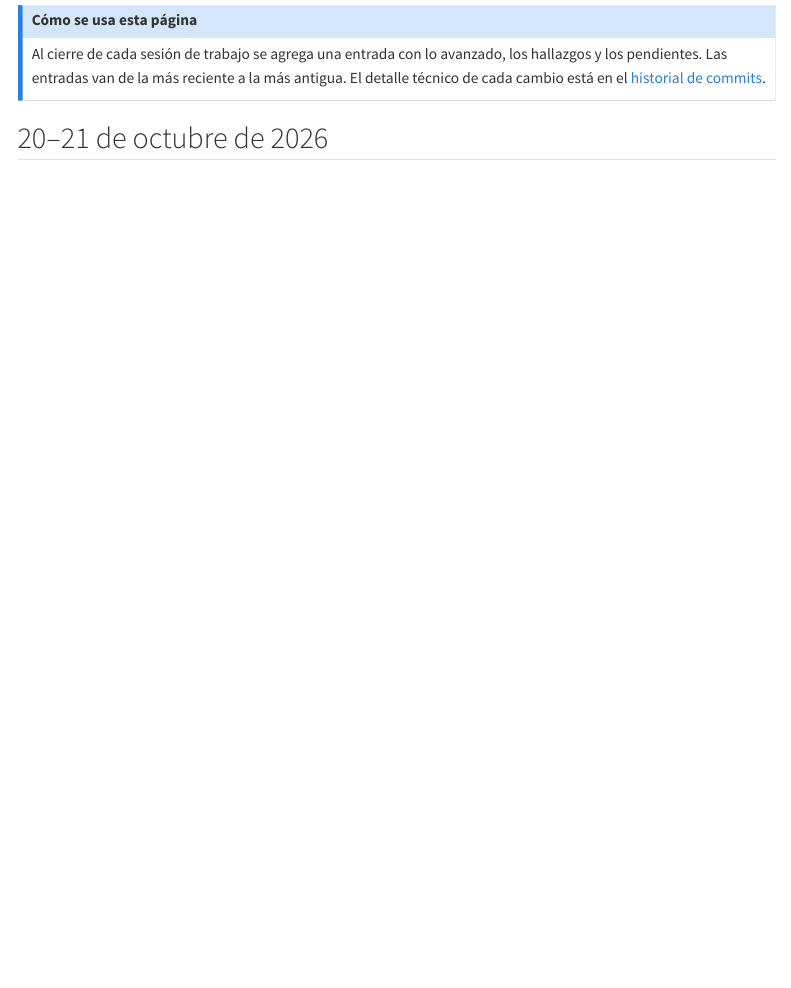
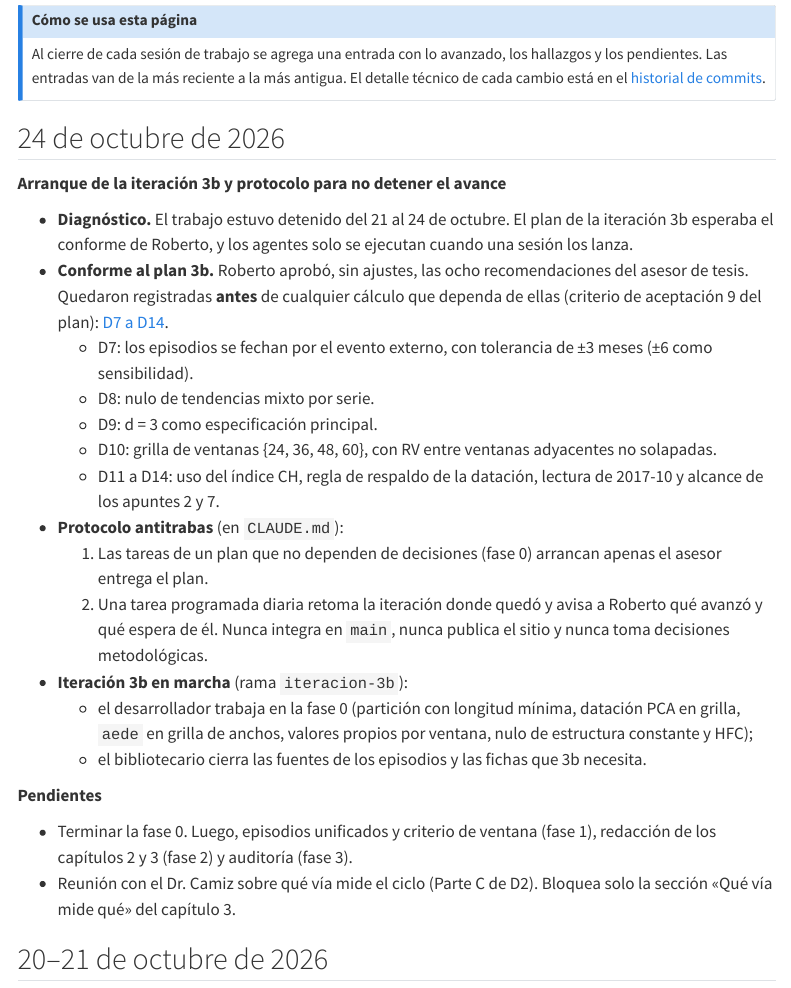
Before and after one commit to RobertoSam/Tesis-modelamiento-matematico, a Quarto document (linea_temporal.qmd): the page in a window 1100 px wide, from 120 px down. Rendered offline with R 4.5, knitr and Pandoc in place of Quarto, with nearby package versions; menus at the side of the page are left out.

Commit message:
Línea temporal: sesión del 24 de octubre (arranque de la iteración 3b y protocolo antitrabas)
Co-Authored-By: Claude Opus 5.5 <noreply@anthropic.com>
Claude-Session: https://claude.ai/code/session_01YZ52So3AwJPCYLxrM9WPUL

```diff
--- a/linea_temporal.qmd
+++ b/linea_temporal.qmd
@@ -12,6 +12,42 @@ Al cierre de cada sesión de trabajo se agrega una entrada con lo avanzado, los
 los pendientes. Las entradas van de la más reciente a la más antigua. El detalle técnico de
 cada cambio está en el [historial de commits](https://github.com/RobertoSam/Tesis-modelamiento-matematico/commits/main).
 :::
+
+## 24 de octubre de 2026
+
+**Arranque de la iteración 3b y protocolo para no detener el avance**
+
+- **Diagnóstico.** El trabajo estuvo detenido del 21 al 24 de octubre. El plan de la iteración
+  3b esperaba el conforme de Roberto, y los agentes solo se ejecutan cuando una sesión los
+  lanza.
+- **Conforme al plan 3b.** Roberto aprobó, sin ajustes, las ocho recomendaciones del asesor de
+  tesis. Quedaron registradas **antes** de cualquier cálculo que dependa de ellas (criterio de
+  aceptación 9 del plan): [D7 a D14](decisiones.qmd).
+  - D7: los episodios se fechan por el evento externo, con tolerancia de ±3 meses (±6 como
+    sensibilidad).
+  - D8: nulo de tendencias mixto por serie.
+  - D9: d = 3 como especificación principal.
+  - D10: grilla de ventanas {24, 36, 48, 60}, con RV entre ventanas adyacentes no solapadas.
+  - D11 a D14: uso del índice CH, regla de respaldo de la datación, lectura de 2017-10 y
+    alcance de los apuntes 2 y 7.
+- **Protocolo antitrabas** (en `CLAUDE.md`):
+  1. Las tareas de un plan que no dependen de decisiones (fase 0) arrancan apenas el asesor
+     entrega el plan.
+  2. Una tarea programada diaria retoma la iteración donde quedó y avisa a Roberto qué avanzó
+     y qué espera de él. Nunca integra en `main`, nunca publica el sitio y nunca toma
+     decisiones metodológicas.
+- **Iteración 3b en marcha** (rama `iteracion-3b`):
+  - el desarrollador trabaja en la fase 0 (partición con longitud mínima, datación PCA en
+    grilla, `aede` en grilla de anchos, valores propios por ventana, nulo de estructura
+    constante y HFC);
+  - el bibliotecario cierra las fuentes de los episodios y las fichas que 3b necesita.
+
+**Pendientes**
+
+- Terminar la fase 0. Luego, episodios unificados y criterio de ventana (fase 1), redacción de
+  los capítulos 2 y 3 (fase 2) y auditoría (fase 3).
+- Reunión con el Dr. Camiz sobre qué vía mide el ciclo (Parte C de D2). Bloquea solo la sección
+  «Qué vía mide qué» del capítulo 3.
 
 ## 20–21 de octubre de 2026
 
```
